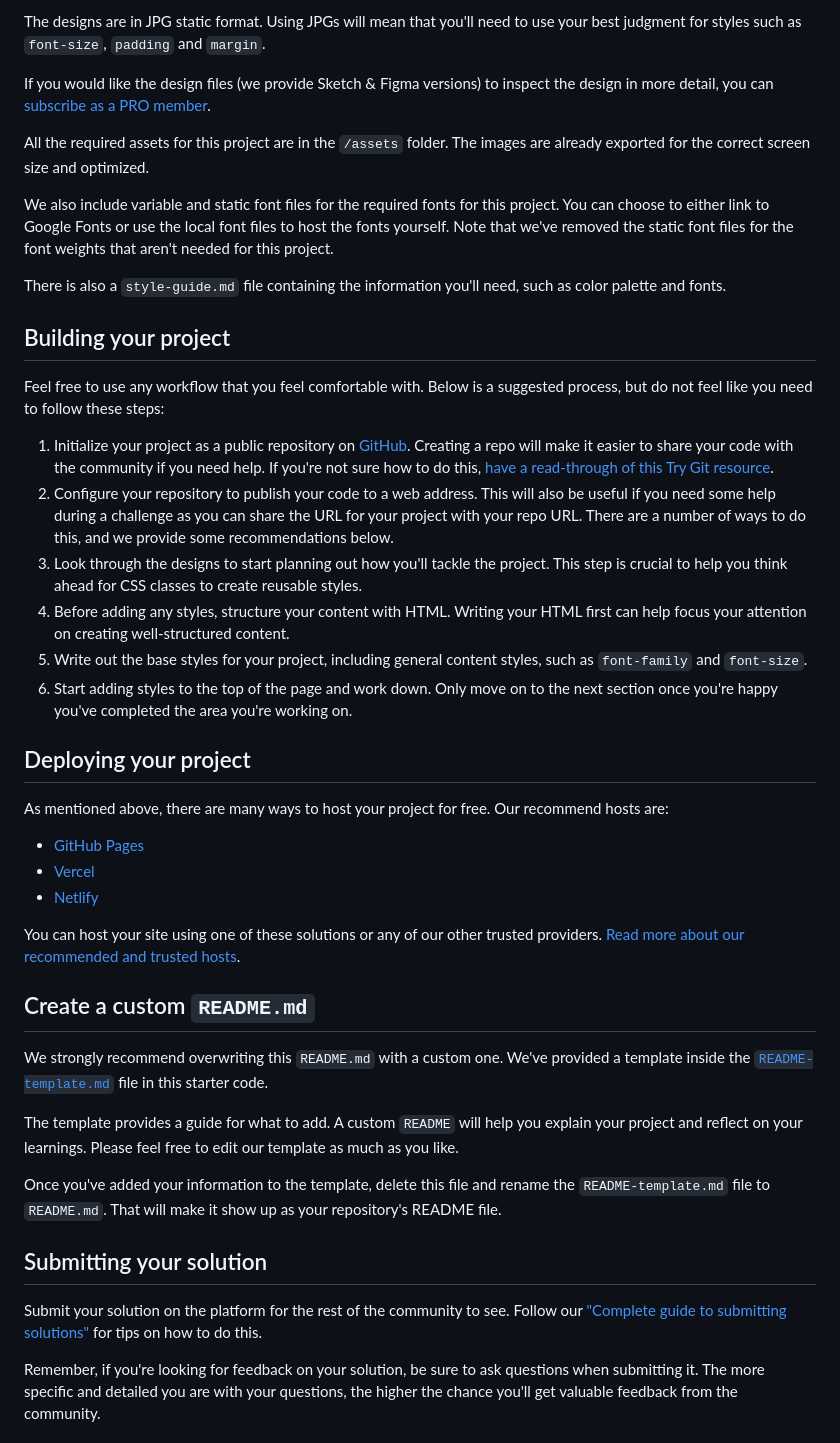
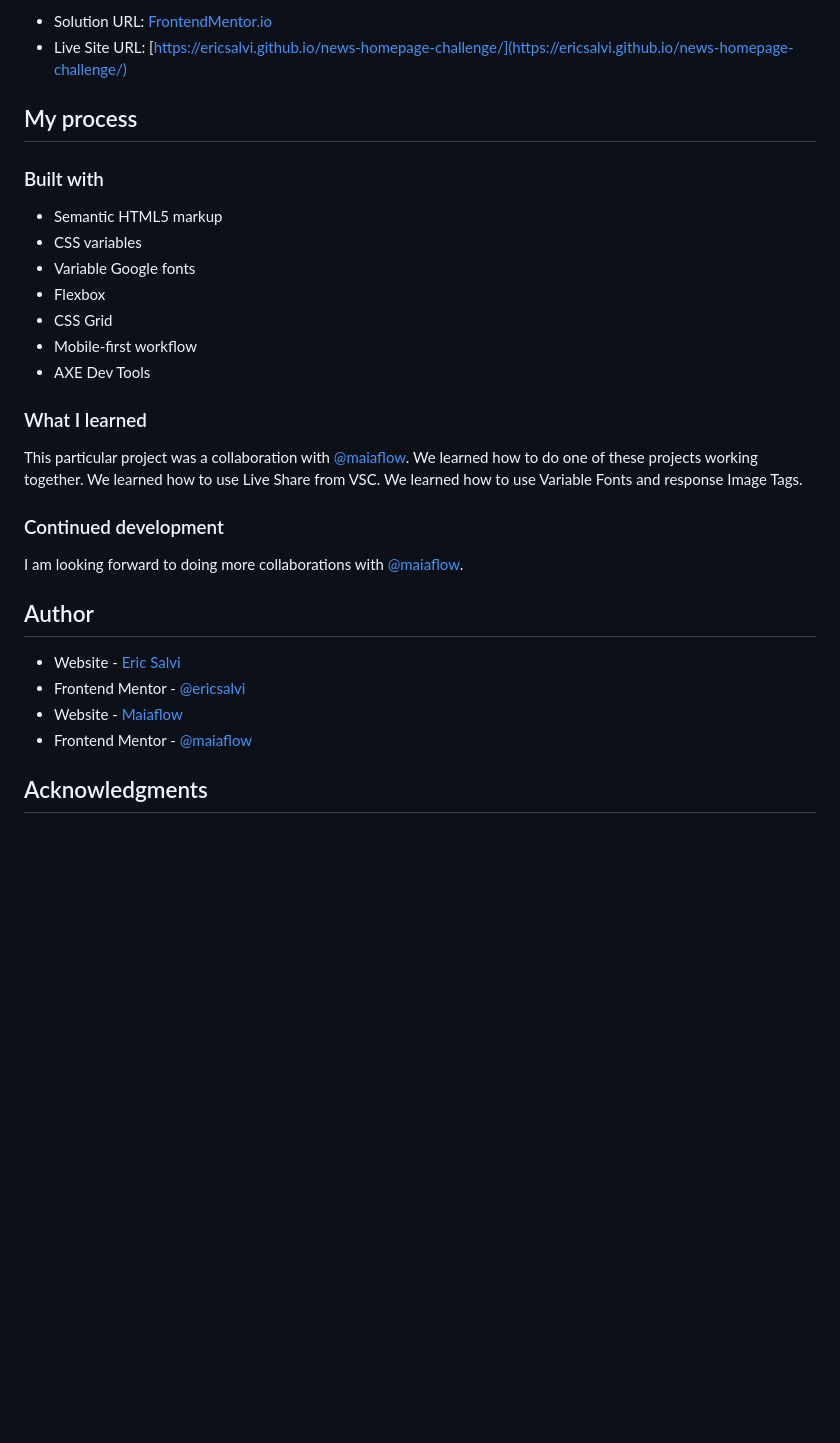
Before and after one commit to ericsalvi/news-homepage-challenge, a Markdown page: README.md, the part around the change printed below. Rendered like a GitHub page; blank space fills up the shorter version.

```diff
--- a/README.md
+++ b/README.md
@@ -32,46 +34,34 @@ Your task is to build out the project to the designs inside the `/design` folder
 
-The designs are in JPG static format. Using JPGs will mean that you'll need to use your best judgment for styles such as `font-size`, `padding` and `margin`.
+- Solution URL: [FrontendMentor.io]()
+- Live Site URL: [https://ericsalvi.github.io/news-homepage-challenge/](https://ericsalvi.github.io/news-homepage-challenge/)
 
-If you would like the design files (we provide Sketch & Figma versions) to inspect the design in more detail, you can [subscribe as a PRO member](https://www.frontendmentor.io/pro).
+## My process
 
-All the required assets for this project are in the `/assets` folder. The images are already exported for the correct screen size and optimized.
+### Built with
 
-We also include variable and static font files for the required fonts for this project. You can choose to either link to Google Fonts or use the local font files to host the fonts yourself. Note that we've removed the static font files for the font weights that aren't needed for this project.
+- Semantic HTML5 markup
+- CSS variables
+- Variable Google fonts
+- Flexbox
+- CSS Grid
+- Mobile-first workflow
+- AXE Dev Tools
 
-There is also a `style-guide.md` file containing the information you'll need, such as color palette and fonts.
+### What I learned
 
-## Building your project
+This particular project was a collaboration with [@maiaflow](https://github.com/maiaflow). We learned how to do one of these projects working together. We learned how to use Live Share from VSC. We learned how to use Variable Fonts and response Image Tags.
 
-Feel free to use any workflow that you feel comfortable with. Below is a suggested process, but do not feel like you need to follow these steps:
+### Continued development
 
-1. Initialize your project as a public repository on [GitHub](https://github.com/). Creating a repo will make it easier to share your code with the community if you need help. If you're not sure how to do this, [have a read-through of this Try Git resource](https://try.github.io/).
-2. Configure your repository to publish your code to a web address. This will also be useful if you need some help during a challenge as you can share the URL for your project with your repo URL. There are a number of ways to do this, and we provide some recommendations below.
-3. Look through the designs to start planning out how you'll tackle the project. This step is crucial to help you think ahead for CSS classes to create reusable styles.
-4. Before adding any styles, structure your content with HTML. Writing your HTML first can help focus your attention on creating well-structured content.
-5. Write out the base styles for your project, including general content styles, such as `font-family` and `font-size`.
-6. Start adding styles to the top of the page and work down. Only move on to the next section once you're happy you've completed the area you're working on.
+I am looking forward to doing more collaborations with [@maiaflow](https://github.com/maiaflow).
 
-## Deploying your project
+## Author
 
-As mentioned above, there are many ways to host your project for free. Our recommend hosts are:
+- Website - [Eric Salvi](https://github.com/ericsalvi)
+- Frontend Mentor - [@ericsalvi](https://www.frontendmentor.io/profile/ericsalvi)
+- Website - [Maiaflow](https://github.com/maiaflow)
+- Frontend Mentor - [@maiaflow](https://www.frontendmentor.io/profile/maiaflow)
 
-- [GitHub Pages](https://pages.github.com/)
-- [Vercel](https://vercel.com/)
-- [Netlify](https://www.netlify.com/)
 
-You can host your site using one of these solutions or any of our other trusted providers. [Read more about our recommended and trusted hosts](https://medium.com/frontend-mentor/frontend-mentor-trusted-hosting-providers-bf000dfebe).
+## Acknowledgments
 
-## Create a custom `README.md`
-
-We strongly recommend overwriting this `README.md` with a custom one. We've provided a template inside the [`README-template.md`](./README-template.md) file in this starter code.
-
-The template provides a guide for what to add. A custom `README` will help you explain your project and reflect on your learnings. Please feel free to edit our template as much as you like.
-
-Once you've added your information to the template, delete this file and rename the `README-template.md` file to `README.md`. That will make it show up as your repository's README file.
-
-## Submitting your solution
-
-Submit your solution on the platform for the rest of the community to see. Follow our ["Complete guide to submitting solutions"](https://medium.com/frontend-mentor/a-complete-guide-to-submitting-solutions-on-frontend-mentor-ac6384162248) for tips on how to do this.
-
-Remember, if you're looking for feedback on your solution, be sure to ask questions when submitting it. The more specific and detailed you are with your questions, the higher the chance you'll get valuable feedback from the community.
-
```
Also changed, not shown: other parts of README.md (+21 -38 lines), README-template.md (deleted, +0 -112 lines), design/desktop-solution.png (added), design/mobile-solution.png (added).
